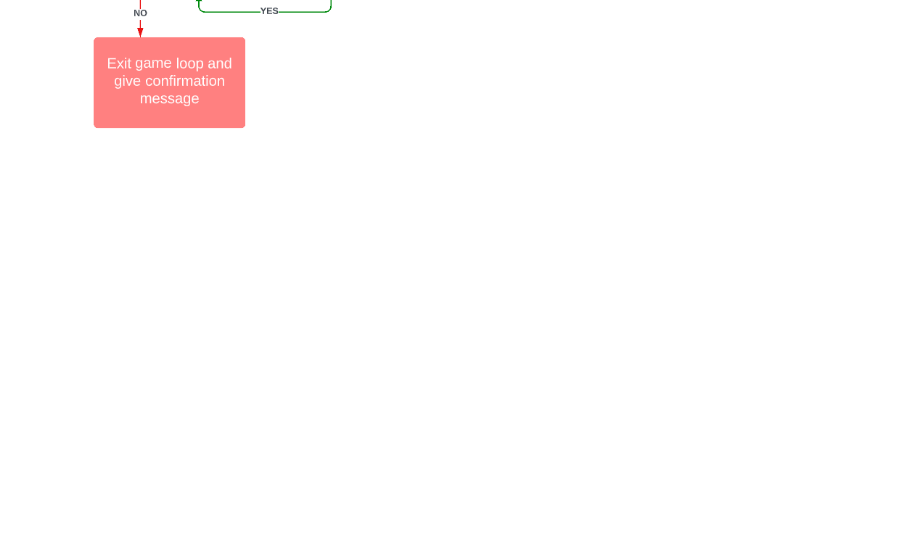
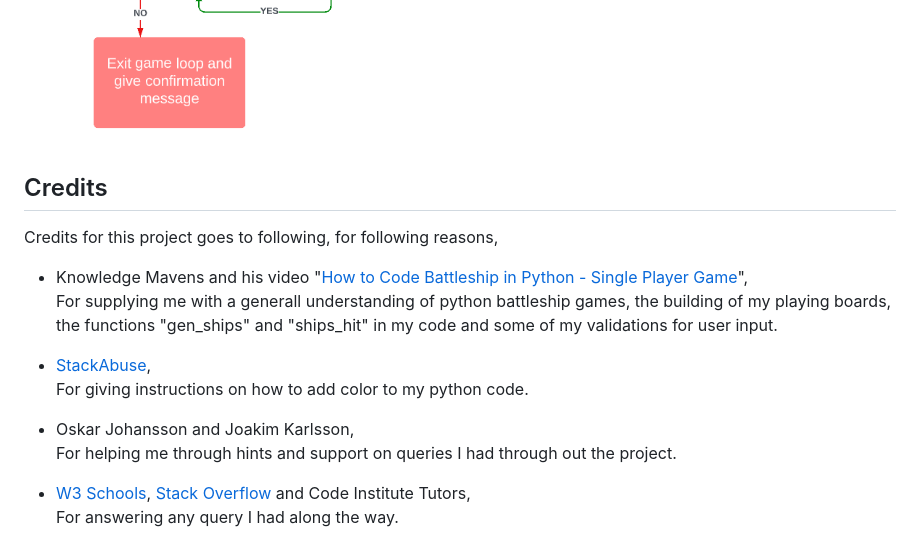
Before and after one commit to OogieOrange/p3-battleships, a Markdown page: README.md, the part around the change. Drawn GitHub-style; blank space fills up the shorter version.

Commit message:
Add credits to readme file

```diff
--- a/README.md
+++ b/README.md
@@ -78,3 +78,19 @@ The only element that was added on after the fact was "reset playing boards". As
 
 <img src="readme-images/wireframe-2.jpg" alt="Image showing old wireframe">
 <img src="readme-images/wireframe.png" alt="Image showing new wireframe">
+
+## Credits
+
+Credits for this project goes to following, for following reasons,
+
+- Knowledge Mavens and his video "[How to Code Battleship in Python - Single Player Game](https://www.youtube.com/watch?v=tF1WRCrd_HQ&t=581s)",
+<br>For supplying me with a generall understanding of python battleship games, the building of my playing boards, the functions "gen_ships" and "ships_hit" in my code and some of my validations for user input.
+
+- [StackAbuse](https://stackabuse.com/how-to-print-colored-text-in-python/),
+<br>For giving instructions on how to add color to my python code.
+
+- Oskar Johansson and Joakim Karlsson,
+<br>For helping me through hints and support on queries I had through out the project.
+
+- [W3 Schools](https://www.w3schools.com/), [Stack Overflow](https://stackoverflow.com/) and Code Institute Tutors,
+<br>For answering any query I had along the way.
```
